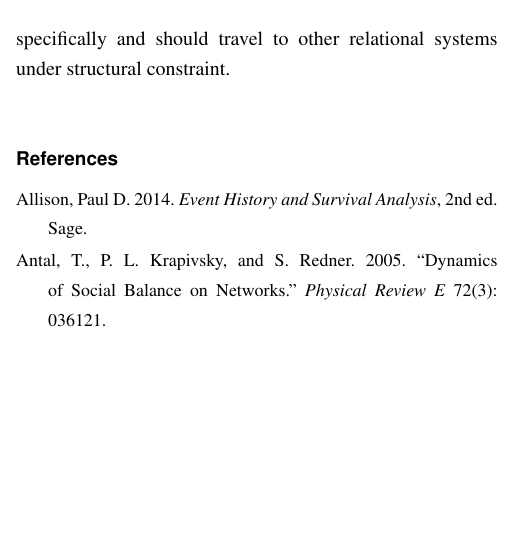
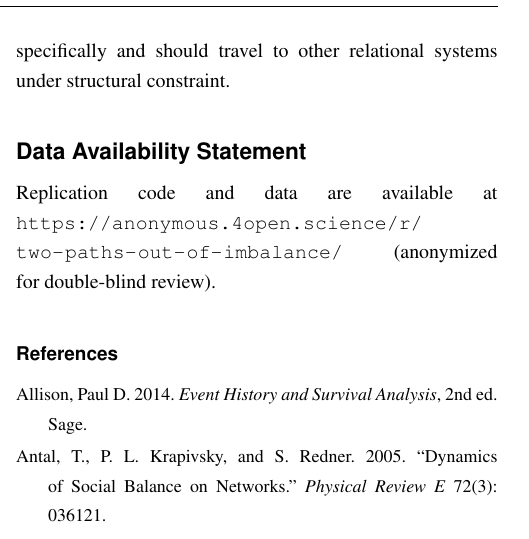
Before and after one commit to thomas-u-grund/two-paths-out-of-imbalance, a LaTeX document (manuscript/latex/main.tex): part of one column of page 15 of 17, cut so that both start at the same text, the shorter picture padded with empty space. Compiled offline with pdfLaTeX.

Commit message:
Add back minimal Data Availability Statement to main text
A one-sentence pointer to the anonymized repo, so reviewers can reach
it directly from the manuscript body without needing the title page.

Co-Authored-By: Claude Sonnet 5 <noreply@anthropic.com>
Claude-Session: https://claude.ai/code/session_01F7mrR3XZaBA9zr21iCSpDr

```diff
--- a/manuscript/latex/main.tex
+++ b/manuscript/latex/main.tex
@@ -1,6 +1,7 @@
 \documentclass[Afour,sageh,times,doublespace]{sagej}
 
 \usepackage{amsmath,amssymb}
+\usepackage{url}
 
 \def\volumeyear{2026}
 
@@ -328,6 +329,10 @@ Both the embeddedness and actor-constraint results, while robust across every sp
 
 None of this changes the paper's central empirical claim: unbalanced triads in the interstate system exit through dissolution or realignment, the route taken varies systematically with triadic embeddedness, and getting this right requires recognizing exit as a theoretically meaningful outcome rather than folding it into an undifferentiated ``did not resolve'' category. Some hostile ties end because nothing held them in place --- overwhelmingly, the evidence here suggests, because a militarized dispute was simply not renewed, not because a state disappeared or an alliance's term expired. Others end in realignment because too much held them in place for exit to be an option. The apparent persistence in between is not a third kind of ending --- it is simply time still at risk of one of the other two. Persistence can therefore emerge without any mechanism that positively sustains imbalance: it arises because the two processes that terminate imbalance dominate in different parts of the structural landscape, a claim about how competing exits interact that does not depend on the interstate system specifically and should travel to other relational systems under structural constraint.
 
+\section*{Data Availability Statement}
+
+Replication code and data are available at \url{https://anonymous.4open.science/r/two-paths-out-of-imbalance/} (anonymized for double-blind review).
+
 \begin{thebibliography}{99}
 
 \bibitem[Allison(2014)]{Allison2014} Allison, Paul D. 2014. \emph{Event History and Survival Analysis}, 2nd ed. Sage.
```
Also changed, not shown: manuscript/latex/main.pdf.
